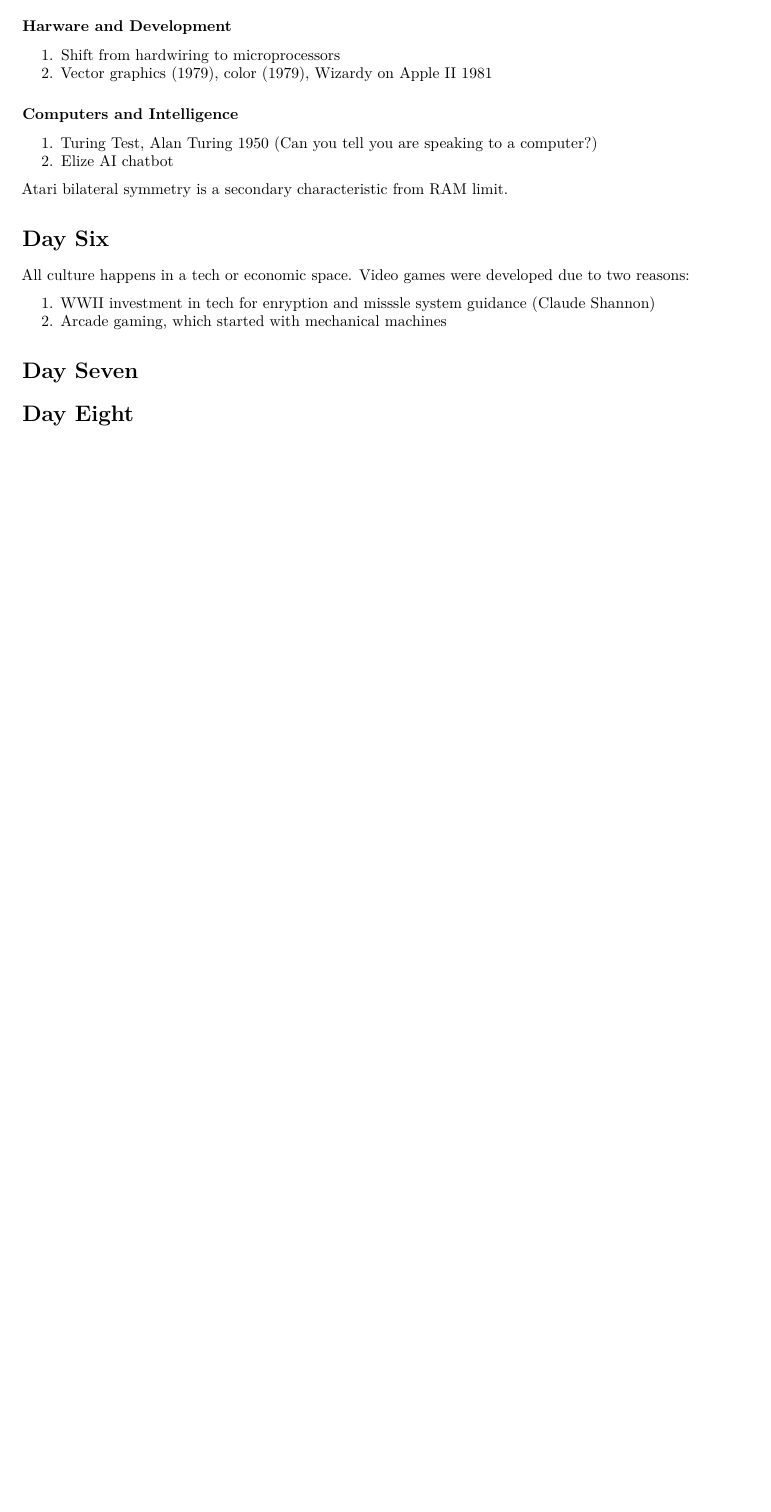
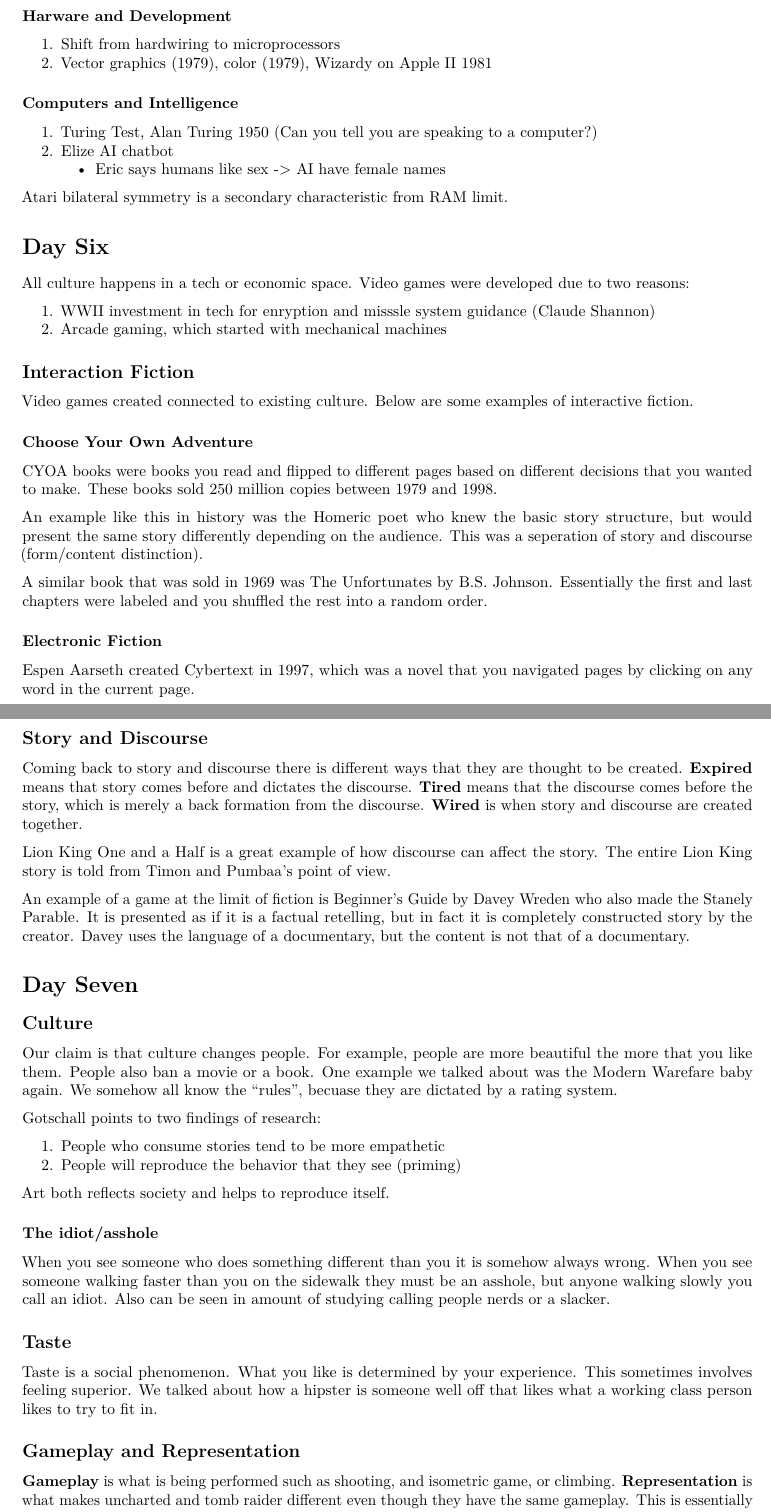
Before and after one commit to bevvvvv/Spring2020Notebook, an R Markdown document (CMLIT191N/Midterm1StudyGuide.Rmd): part of page 7 of 7 before the commit and two parts of pages 8 and 9 of 10 after it, the two joined at a grey line, cut so that both start at the same text, the shorter picture padded with empty space. Rendered offline with R 4.5, knitr and Pandoc, then LaTeX, with nearby package versions.

Commit message:
191 study guide done

```diff
--- a/CMLIT191N/Midterm1StudyGuide.Rmd
+++ b/CMLIT191N/Midterm1StudyGuide.Rmd
@@ -317,6 +367,7 @@ Someone also claimed that every story is composed of a mixure of story parts.
 
 1. Turing Test, Alan Turing 1950 (Can you tell you are speaking to a computer?)
 2. Elize AI chatbot
+    + Eric says humans like sex -> AI have female names
 
 Atari bilateral symmetry is a secondary characteristic from RAM limit.
 
@@ -328,6 +379,77 @@ two reasons:
 1. WWII investment in tech for enryption and misssle system guidance (Claude Shannon)
 2. Arcade gaming, which started with mechanical machines
 
+## Interaction Fiction
+
+Video games created connected to existing culture. Below are some examples of interactive
+fiction.
+
+### Choose Your Own Adventure
+
+CYOA books were books you read and flipped to different pages based on different
+decisions that you wanted to make. These books sold 250 million copies between 1979
+and 1998.
+
+An example like this in history was the Homeric poet who knew the basic story structure,
+but would present the same story differently depending on the audience. This was
+a seperation of story and discourse (form/content distinction).
+
+A similar book that was sold in 1969 was The Unfortunates by B.S. Johnson. Essentially
+the first and last chapters were labeled and you shuffled the rest into a random
+order.
+
+### Electronic Fiction
+
+Espen Aarseth created Cybertext in 1997, which was a novel that you navigated pages
+by clicking on any word in the current page.
+
+## Story and Discourse
+
+Coming back to story and discourse there is different ways that they are thought
+to be created. **Expired** means that story comes before and dictates the discourse.
+**Tired** means that the discourse comes before the story, which is merely a back
+formation from the discourse. **Wired** is when story and discourse are created
+together.
+
+Lion King One and a Half is a great example of how discourse can affect the story.
+The entire Lion King story is told from Timon and Pumbaa's point of view.
+
+An example of a game at the limit of fiction is Beginner's Guide by Davey Wreden
+who also made the Stanely Parable. It is presented as if it is a factual retelling, but
+in fact it is completely constructed story by the creator. Davey uses the language
+of a documentary, but the content is not that of a documentary.
+
 # Day Seven
 
-# Day Eight
+## Culture
+
+Our claim is that culture changes people. For example, people are more beautiful
+the more that you like them. People also ban a movie or a book. One example we talked
+about was the Modern Warefare baby again. We somehow all know the "rules", becuase they
+are dictated by a rating system.
+
+Gotschall points to two findings of research:
+
+1. People who consume stories tend to be more empathetic
+2. People will reproduce the behavior that they see (priming)
+
+Art both reflects society and helps to reproduce itself.
+
+### The idiot/asshole
+
+When you see someone who does something different than you it is somehow always wrong.
+When you see someone walking faster than you on the sidewalk they must be an asshole,
+but anyone walking slowly you call an idiot. Also can be seen in amount of studying
+calling people nerds or a slacker.
+
+## Taste
+
+Taste is a social phenomenon. What you like is determined by your experience. This
+sometimes involves feeling superior. We talked about how a hipster is someone well off
+that likes what a working class person likes to try to fit in.
+
+## Gameplay and Representation
+
+**Gameplay** is what is being performed such as shooting, and isometric game, or climbing.
+**Representation** is what makes uncharted and tomb raider different even though they have
+the same gameplay. This is essentially the same as the story versus discourse discussion
```
Also changed, not shown: CMLIT191N/Midterm1StudyGuide.Rmd (66 more changed lines), 1 other file.
